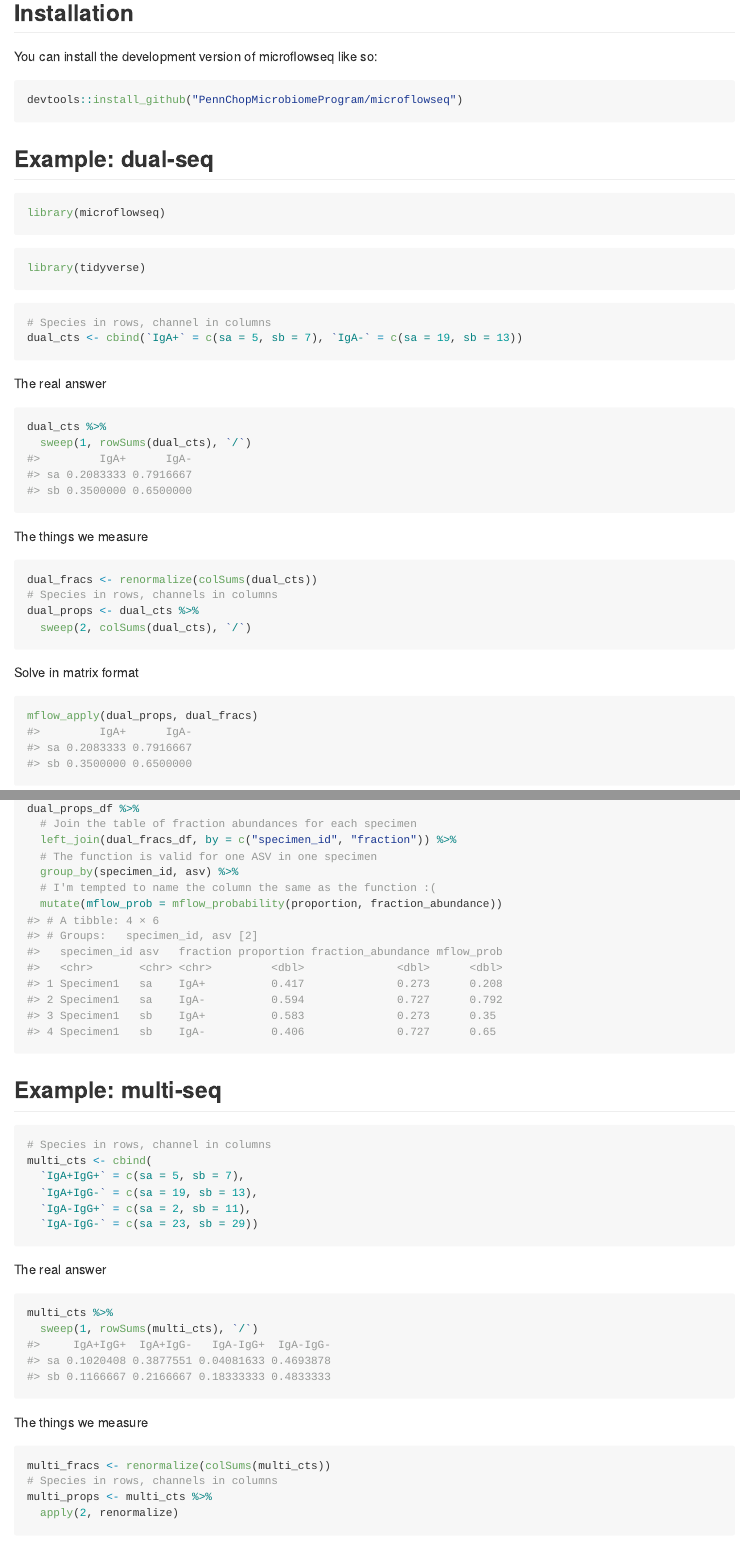
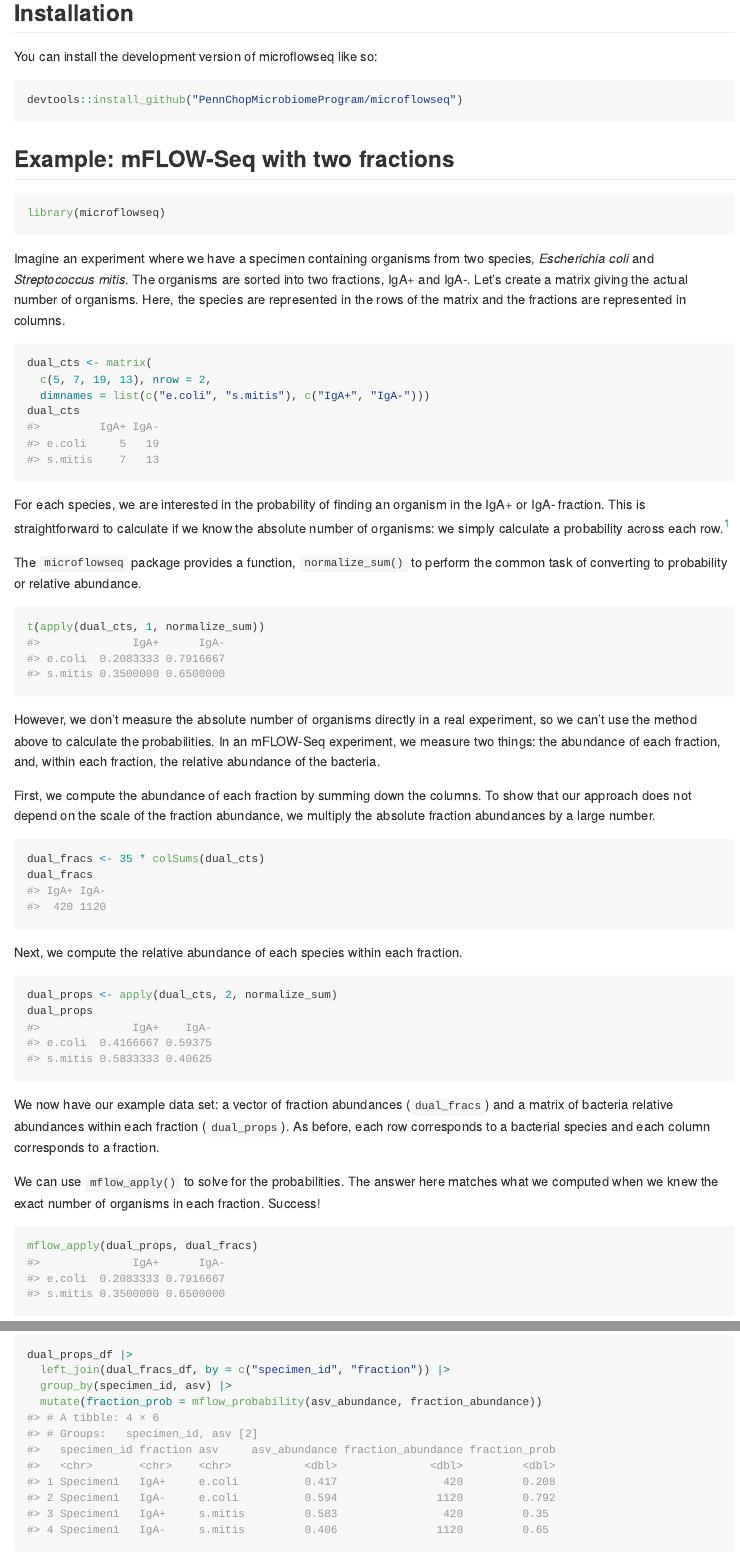
Before and after one commit to PennChopMicrobiomeProgram/microflowseq, an R Markdown document (README.Rmd): the page in a window 1100 px wide, from 160 px down, and a second part further down, joined at a grey line. The pictures show the output file README.md that the author committed with the source, drawn offline in the style of GitHub.

Commit message:
Update tutorial

````diff
--- a/README.Rmd
+++ b/README.Rmd
@@ -29,7 +29,7 @@ You can install the development version of microflowseq like so:
 devtools::install_github("PennChopMicrobiomeProgram/microflowseq")
 ```
 
-## Example: dual-seq
+## Example: mFLOW-Seq with two fractions
 
 ```{r include=FALSE}
 devtools::load_all()
@@ -39,7 +39,23 @@ devtools::load_all()
 library(microflowseq)
 ```
 
-```{r message=FALSE}
-library(tidyverse)
+Imagine an experiment where we have a specimen containing organisms from two
+species, *Escherichia coli* and *Streptococcus mitis*. The organisms are sorted
+into two fractions, IgA+ and IgA-. Let's create a matrix giving the actual
+number of organisms. Here, the species are represented in the rows of the
+matrix and the fractions are represented in columns.
+
+```{r}
+dual_cts <- matrix(
+  c(5, 7, 19, 13), nrow = 2,
+  dimnames = list(c("e.coli", "s.mitis"), c("IgA+", "IgA-")))
+dual_cts
 ```
 
+For each species, we are interested in the probability of finding an organism
+in the IgA+ or IgA- fraction. This is straightforward to calculate if we know
+the absolute number of organisms: we simply calculate a probability across each
+row.[^1]
+
+The `microflowseq` package provides a function, `normalize_sum()` to perform
+the common task of converting to probability or relative abundance.
@@ -46,25 +67,36 @@ library(tidyverse)
 ```{r}
-# Species in rows, channel in columns
-dual_cts <- cbind(`IgA+` = c(sa = 5, sb = 7), `IgA-` = c(sa = 19, sb = 13))
+t(apply(dual_cts, 1, normalize_sum))
 ```
 
-The real answer
+However, we don't measure the absolute number of organisms directly in a real
+experiment, so we can't use the method above to calculate the probabilities. In
+an mFLOW-Seq experiment, we measure two things: the abundance of each fraction,
+and, within each fraction, the relative abundance of the bacteria.
+
+First, we compute the abundance of each fraction by summing down the columns.
+To show that our approach does not depend on the scale of the fraction
+abundance, we multiply the absolute fraction abundances by a large number.
 
 ```{r}
-dual_cts %>%
-  sweep(1, rowSums(dual_cts), `/`)
+dual_fracs <- 35 * colSums(dual_cts)
+dual_fracs
 ```
 
-The things we measure
+Next, we compute the relative abundance of each species within each fraction.
 
 ```{r}
-dual_fracs <- renormalize(colSums(dual_cts))
-# Species in rows, channels in columns
-dual_props <- dual_cts %>%
-  sweep(2, colSums(dual_cts), `/`)
+dual_props <- apply(dual_cts, 2, normalize_sum)
+dual_props
 ```
 
-Solve in matrix format
+We now have our example data set: a vector of fraction abundances
+(`dual_fracs`) and a matrix of bacteria relative abundances within each
+fraction (`dual_props`). As before, each row corresponds to a bacterial species
+and each column corresponds to a fraction.
+
+We can use `mflow_apply()` to solve for the probabilities. The answer here
+matches what we computed when we knew the exact number of organisms in each
+fraction. Success!
 
 ```{r}
 mflow_apply(dual_props, dual_fracs)
@@ -91,20 +124,9 @@ Then, use the tidyverse to generate prbabilities.
 
 ```{r}
-dual_props_df %>%
-  # Join the table of fraction abundances for each specimen
-  left_join(dual_fracs_df, by = c("specimen_id", "fraction")) %>%
-  # The function is valid for one ASV in one specimen
-  group_by(specimen_id, asv) %>%
-  # I'm tempted to name the column the same as the function :(
-  mutate(mflow_prob = mflow_probability(proportion, fraction_abundance))
+t(apply(multi_cts, 1, normalize_sum))
 ```
 
-## Example: multi-seq
+Here is what we measure in the experiment. As before, I multiply the fraction
+abundances by some number to show that the absolute scale doesn't matter.
 
 ```{r}
-# Species in rows, channel in columns
-multi_cts <- cbind(
-  `IgA+IgG+` = c(sa = 5, sb = 7),
-  `IgA+IgG-` = c(sa = 19, sb = 13),
-  `IgA-IgG+` = c(sa = 2, sb = 11),
-  `IgA-IgG-` = c(sa = 23, sb = 29))
@@ -111,16 +137,2 @@ multi_cts <- cbind(
 ```
 
-The real answer
-
-```{r}
-multi_cts %>%
-  sweep(1, rowSums(multi_cts), `/`)
-```
-
-The things we measure
-
-```{r}
-multi_fracs <- renormalize(colSums(multi_cts))
-# Species in rows, channels in columns
-multi_props <- multi_cts %>%
-  apply(2, renormalize)
@@ -133,0 +209,6 @@ mflow_apply(multi_props, multi_fracs)
+```{r}
+dual_props_df |>
+  left_join(dual_fracs_df, by = c("specimen_id", "fraction")) |>
+  group_by(specimen_id, asv) |>
+  mutate(fraction_prob = mflow_probability(asv_abundance, fraction_abundance))
+```
````
Also changed, not shown: README.md, README.Rmd (107 more changed lines).
